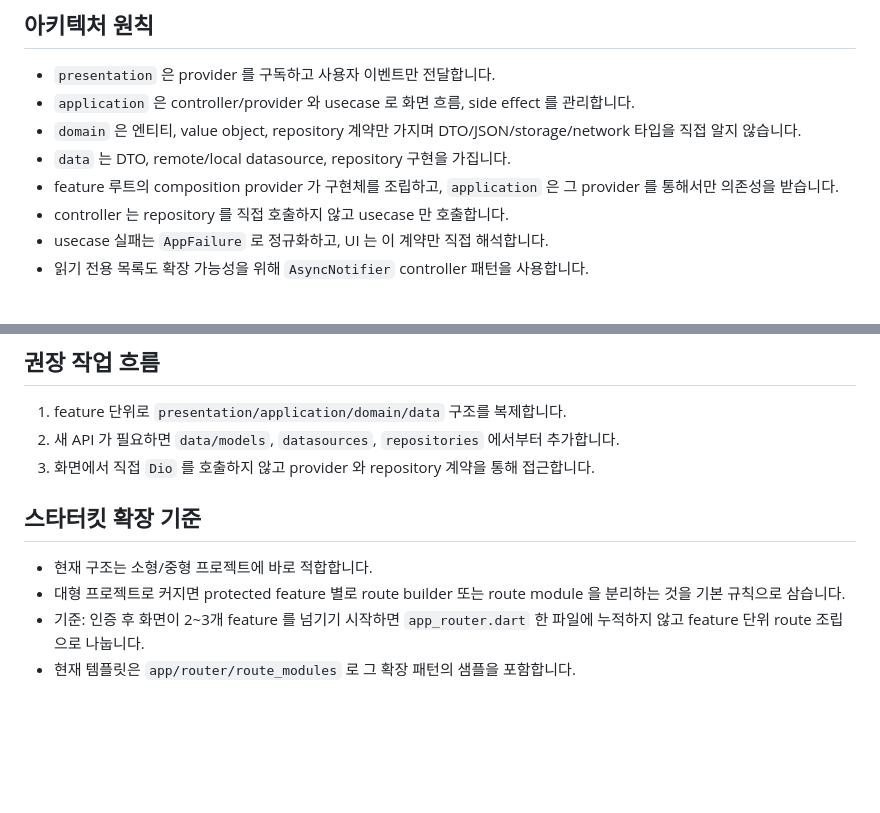
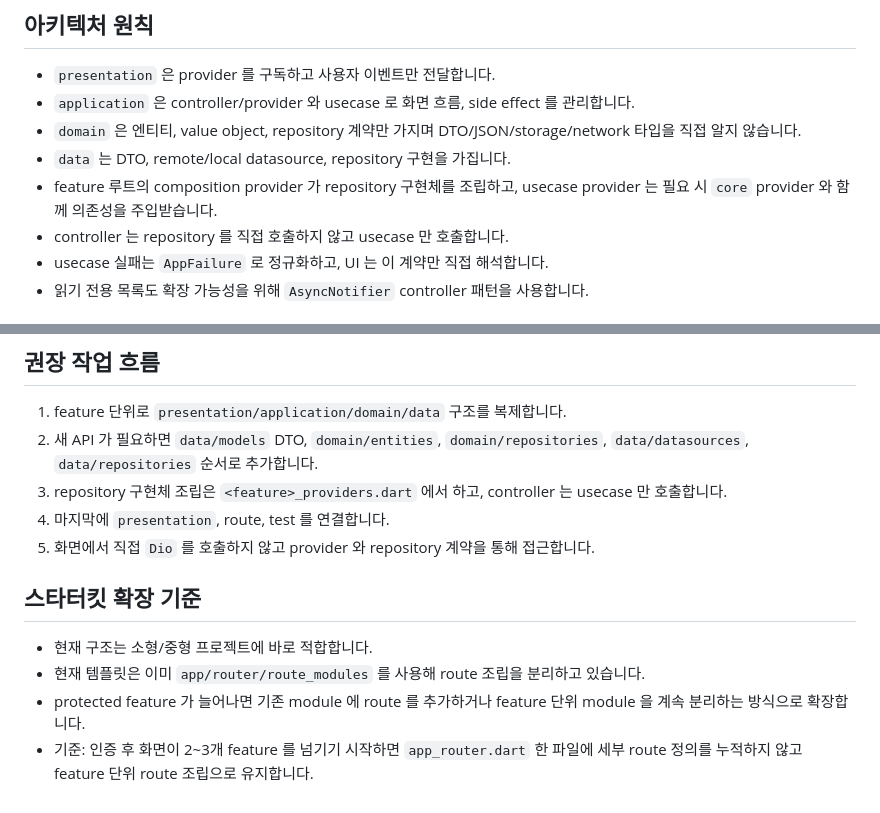
Before and after one commit to jerry-cho-96/flutter_riverpod_3_starter, a Markdown page: README.md, 2 parts joined by grey strips. GitHub-like rendering; blank space fills up the shorter version.

Commit message:
docs: 문서 동기화 보강
- AGENTS, README, PROJECT_GUIDE 아키텍처 기준 정렬
- route module, provider 배치, API 추가 순서 설명 보강
- 실제 코드 구조와 다른 문구 및 링크 정리

```diff
--- a/README.md
+++ b/README.md
@@ -100,7 +100,7 @@ test/
 - `application` 은 controller/provider 와 usecase 로 화면 흐름, side effect 를 관리합니다.
 - `domain` 은 엔티티, value object, repository 계약만 가지며 DTO/JSON/storage/network 타입을 직접 알지 않습니다.
 - `data` 는 DTO, remote/local datasource, repository 구현을 가집니다.
-- feature 루트의 composition provider 가 구현체를 조립하고, `application` 은 그 provider 를 통해서만 의존성을 받습니다.
+- feature 루트의 composition provider 가 repository 구현체를 조립하고, usecase provider 는 필요 시 `core` provider 와 함께 의존성을 주입받습니다.
 - controller 는 repository 를 직접 호출하지 않고 usecase 만 호출합니다.
 - usecase 실패는 `AppFailure` 로 정규화하고, UI 는 이 계약만 직접 해석합니다.
 - 읽기 전용 목록도 확장 가능성을 위해 `AsyncNotifier` controller 패턴을 사용합니다.
@@ -187,13 +188,15 @@ flutter run --dart-define=APP_ENV=prod
 ## 권장 작업 흐름
 
 1. feature 단위로 `presentation/application/domain/data` 구조를 복제합니다.
-2. 새 API 가 필요하면 `data/models`, `datasources`, `repositories` 에서부터 추가합니다.
-3. 화면에서 직접 `Dio` 를 호출하지 않고 provider 와 repository 계약을 통해 접근합니다.
+2. 새 API 가 필요하면 `data/models` DTO, `domain/entities`, `domain/repositories`, `data/datasources`, `data/repositories` 순서로 추가합니다.
+3. repository 구현체 조립은 `<feature>_providers.dart` 에서 하고, controller 는 usecase 만 호출합니다.
+4. 마지막에 `presentation`, route, test 를 연결합니다.
+5. 화면에서 직접 `Dio` 를 호출하지 않고 provider 와 repository 계약을 통해 접근합니다.
 
 ## 스타터킷 확장 기준
 
 - 현재 구조는 소형/중형 프로젝트에 바로 적합합니다.
-- 대형 프로젝트로 커지면 protected feature 별로 route builder 또는 route module 을 분리하는 것을 기본 규칙으로 삼습니다.
+- 현재 템플릿은 이미 `app/router/route_modules` 를 사용해 route 조립을 분리하고 있습니다.
+- protected feature 가 늘어나면 기존 module 에 route 를 추가하거나 feature 단위 module 을 계속 분리하는 방식으로 확장합니다.
 - 기준:
-  인증 후 화면이 2~3개 feature 를 넘기기 시작하면 `app_router.dart` 한 파일에 누적하지 않고 feature 단위 route 조립으로 나눕니다.
-- 현재 템플릿은 `app/router/route_modules` 로 그 확장 패턴의 샘플을 포함합니다.
+  인증 후 화면이 2~3개 feature 를 넘기기 시작하면 `app_router.dart` 한 파일에 세부 route 정의를 누적하지 않고 feature 단위 route 조립으로 유지합니다.
```
Also changed, not shown: other parts of README.md (+4 -3 lines), AGENTS.md (+23 -6 lines), docs/PROJECT_GUIDE.md (+35 -25 lines).
